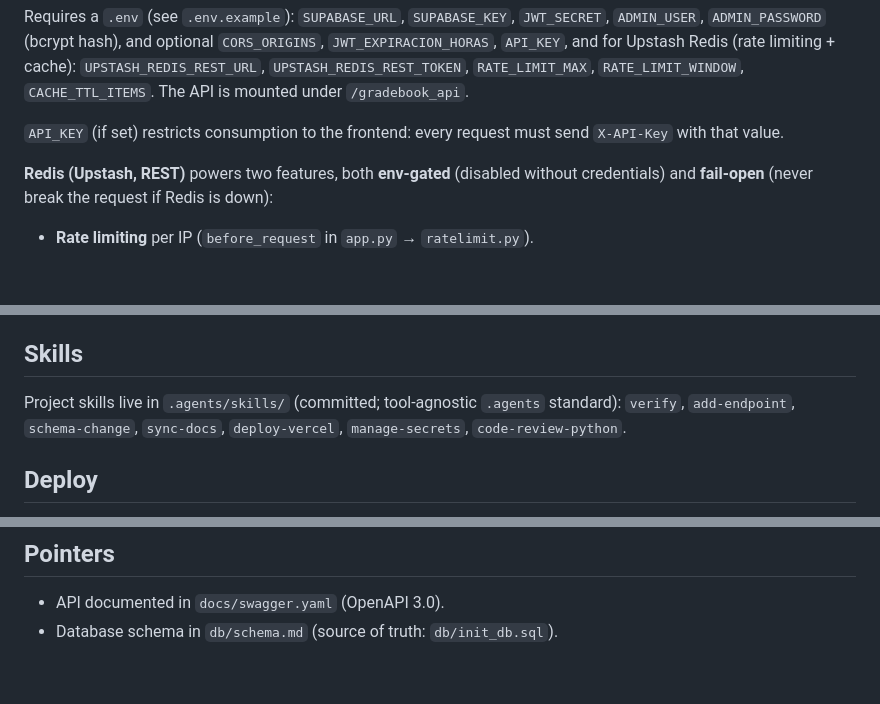
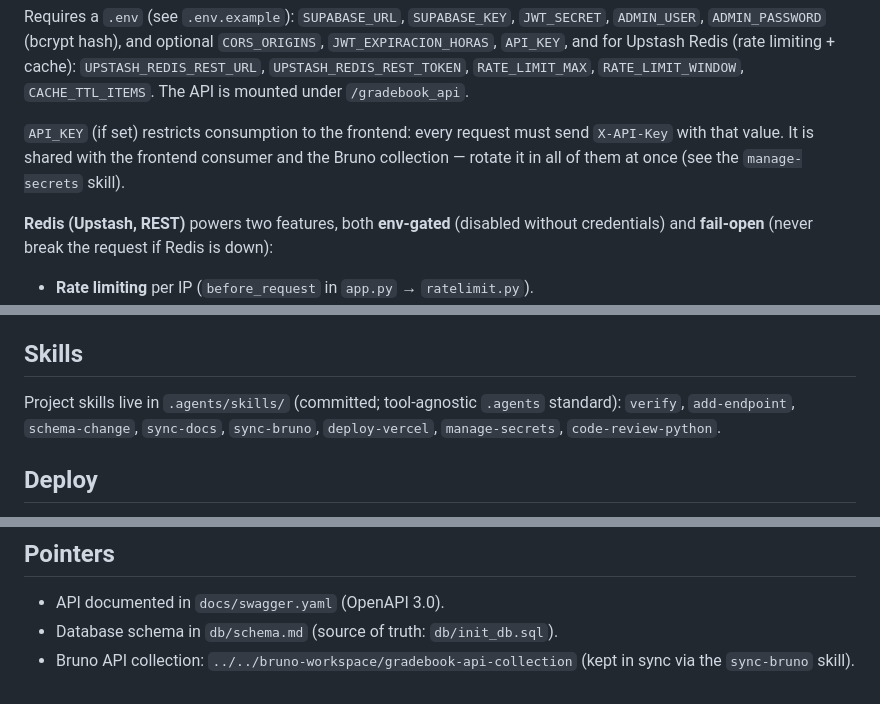
Before and after one commit to fiuba-ids-lanzillotta/gradebook-api, a Markdown page: AGENTS.md, 3 parts joined by grey strips. Drawn GitHub-style; blank space fills up the shorter version.

Commit message:
Referenciar la coleccion Bruno del proyecto
Agrega la skill sync-bruno (apunta a ../../bruno-workspace/gradebook-api-collection)
y referencia la coleccion en AGENTS.md (nota de API_KEY, lista de skills y Pointers)
y en la skill manage-secrets (rotacion del api_key de Bruno). Mantiene la consistencia
con ids-api.

Generated with [Devin](https://devin.ai)

Co-Authored-By: Devin <158243242+devin-ai-integration[bot]@users.noreply.github.com>

```diff
--- a/AGENTS.md
+++ b/AGENTS.md
@@ -28,7 +28,8 @@ Requires a `.env` (see `.env.example`): `SUPABASE_URL`, `SUPABASE_KEY`, `JWT_SEC
 mounted under `/gradebook_api`.
 
 `API_KEY` (if set) restricts consumption to the frontend: every request must send `X-API-Key` with
-that value.
+that value. It is shared with the frontend consumer and the Bruno collection — rotate it in all of
+them at once (see the `manage-secrets` skill).
 
 **Redis (Upstash, REST)** powers two features, both **env-gated** (disabled without credentials)
 and **fail-open** (never break the request if Redis is down):
@@ -85,7 +86,7 @@ There is an `add-endpoint` skill in `.agents/skills/` that automates this checkl
 ## Skills
 
 Project skills live in `.agents/skills/` (committed; tool-agnostic `.agents` standard): `verify`,
-`add-endpoint`, `schema-change`, `sync-docs`, `deploy-vercel`, `manage-secrets`,
+`add-endpoint`, `schema-change`, `sync-docs`, `sync-bruno`, `deploy-vercel`, `manage-secrets`,
 `code-review-python`.
 
 ## Deploy
@@ -109,3 +110,5 @@ Project skills live in `.agents/skills/` (committed; tool-agnostic `.agents` sta
 
 - API documented in `docs/swagger.yaml` (OpenAPI 3.0).
 - Database schema in `db/schema.md` (source of truth: `db/init_db.sql`).
+- Bruno API collection: `../../bruno-workspace/gradebook-api-collection` (kept in sync via the
+  `sync-bruno` skill).
```
Also changed, not shown: 2 other files.
